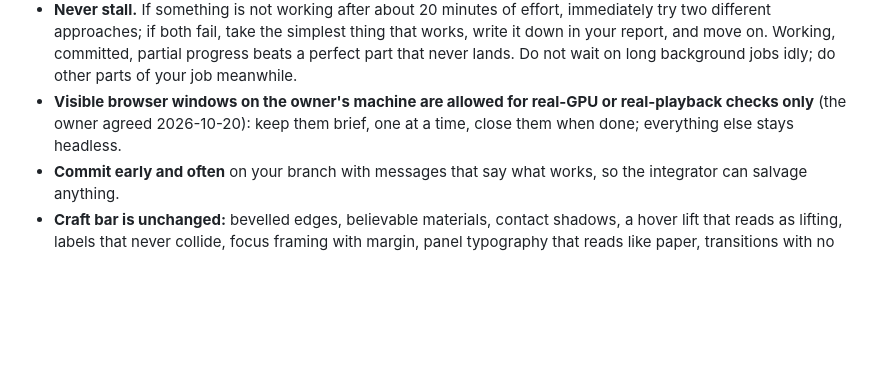
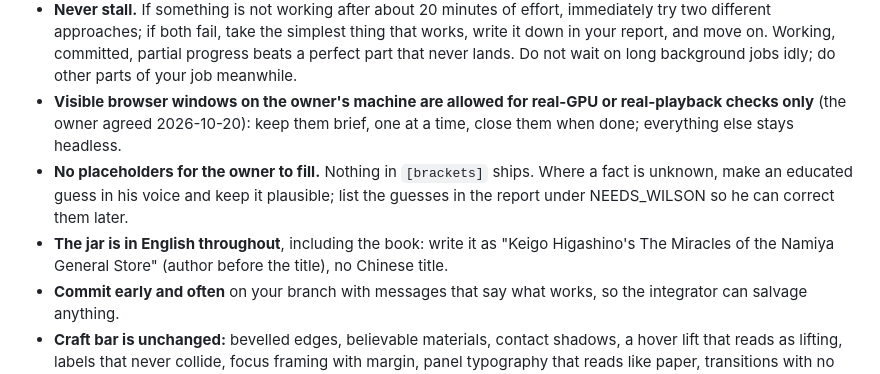
Before and after one commit to WilsonCheung123/debut, a Markdown page: SPEC.md, the part around the change. Drawn GitHub-style; blank space fills up the shorter version.

Commit message:
spec 0.1: no bracketed placeholders; jar fully in English with author before title

```diff
--- a/SPEC.md
+++ b/SPEC.md
@@ -13,6 +13,8 @@ The bar: no glitch, no jank, every transition thoughtful. The details are the pr
 - **Desktop web first.** The target is Chrome, Safari and Firefox at 1280 to 1920 px wide (QA at 1440x900 and 1920x1080). Do not spend time optimising for phones: keep the portrait path from throwing errors, but no tap-target work, no bottom-sheet tuning, no mobile screenshots. The 44 px tap audits are informational only.
 - **Never stall.** If something is not working after about 20 minutes of effort, immediately try two different approaches; if both fail, take the simplest thing that works, write it down in your report, and move on. Working, committed, partial progress beats a perfect part that never lands. Do not wait on long background jobs idly; do other parts of your job meanwhile.
 - **Visible browser windows on the owner's machine are allowed for real-GPU or real-playback checks only** (the owner agreed 2026-10-20): keep them brief, one at a time, close them when done; everything else stays headless.
+- **No placeholders for the owner to fill.** Nothing in `[brackets]` ships. Where a fact is unknown, make an educated guess in his voice and keep it plausible; list the guesses in the report under NEEDS_WILSON so he can correct them later.
+- **The jar is in English throughout**, including the book: write it as "Keigo Higashino's The Miracles of the Namiya General Store" (author before the title), no Chinese title.
 - **Commit early and often** on your branch with messages that say what works, so the integrator can salvage anything.
 - **Craft bar is unchanged:** bevelled edges, believable materials, contact shadows, a hover lift that reads as lifting, labels that never collide, focus framing with margin, panel typography that reads like paper, transitions with no pop. Look at your own screenshots critically before reporting done.
 
```
